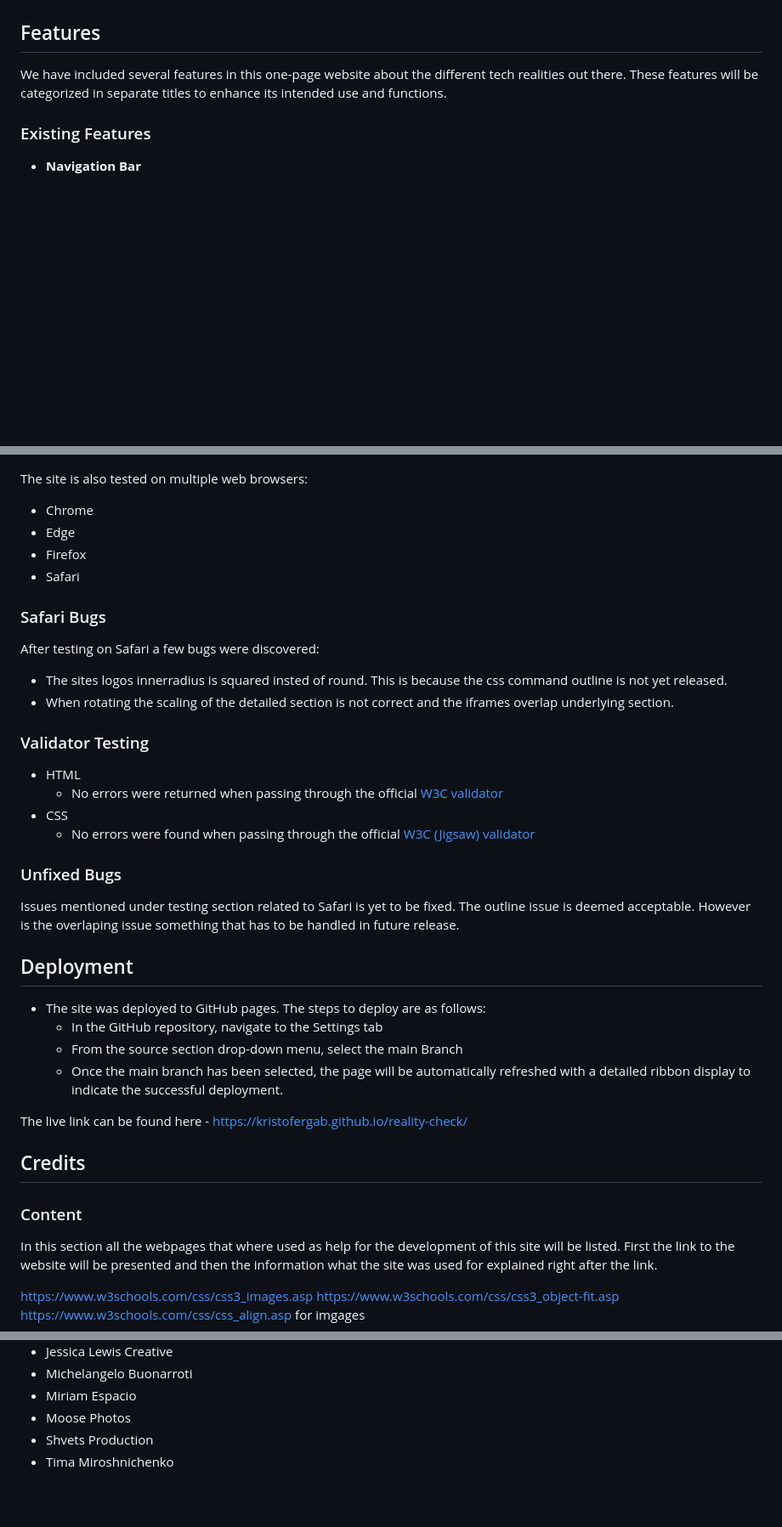
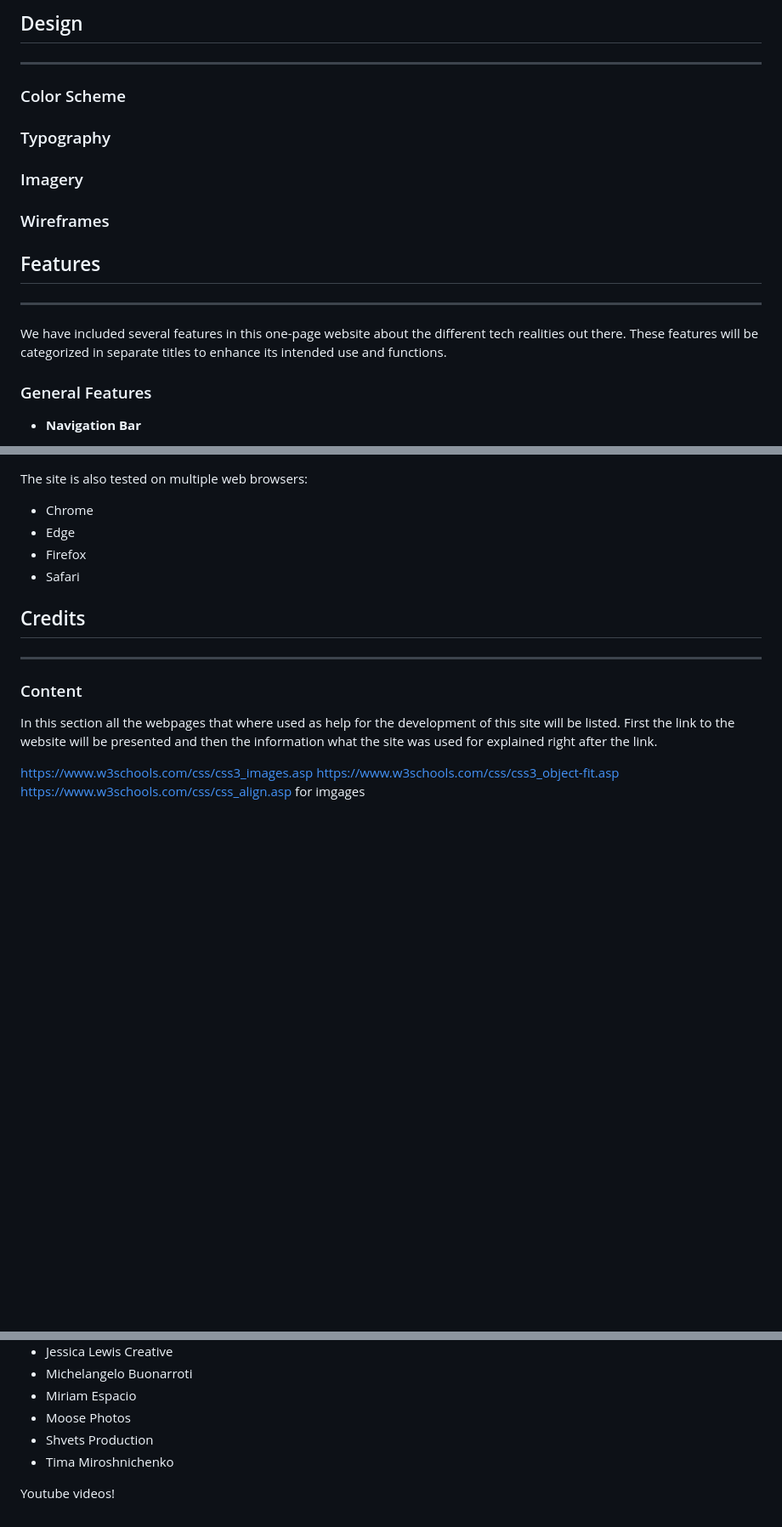
Before and after one commit to KristoferGab/reality-check, a Markdown page: README.md, 3 parts joined by grey strips. Shown: that part at 85% size. GitHub-like rendering; blank space fills up the shorter version.

```diff
--- a/README.md
+++ b/README.md
@@ -7,8 +60,20 @@ Reality Check is your one stop destination for getting all the different tech re
+## Design
+---
+### Color Scheme
+
+### Typography
+
+### Imagery
+
+### Wireframes
+
+
+
 ## Features
-
+---
 We have included several features in this one-page website about the different tech realities out there. These features will be categorized in separate titles to enhance its intended use and functions.
 
-### Existing Features
+### General Features
 
 - __Navigation Bar__
 
@@ -91,35 +219,8 @@ The site is also tested on multiple web browsers:
 - Firefox
 - Safari
 
-### Safari Bugs
-
-After testing on Safari a few bugs were discovered:
-- The sites logos innerradius is squared insted of round. This is because the css command outline is not yet released.
-- When rotating the scaling of the detailed section is not correct and the iframes overlap underlying section.
-
-### Validator Testing
-
-- HTML
-  - No errors were returned when passing through the official [W3C validator](https://validator.w3.org/nu/?showsource=yes&doc=https%3A%2F%2Fkristofergab.github.io%2Freality-check%2F)
-- CSS
-  - No errors were found when passing through the official [W3C (Jigsaw) validator](http://jigsaw.w3.org/css-validator/validator?lang=en&profile=css3svg&uri=https%3A%2F%2Fkristofergab.github.io%2Freality-check%2F&usermedium=all&vextwarning=&warning=1)
-
-### Unfixed Bugs
-
-Issues mentioned under testing section related to Safari is yet to be fixed. The outline issue is deemed acceptable. However is the overlaping issue something that has to be handled in future release.
-
-## Deployment
-
-- The site was deployed to GitHub pages. The steps to deploy are as follows:
-  - In the GitHub repository, navigate to the Settings tab
-  - From the source section drop-down menu, select the main Branch
-  - Once the main branch has been selected, the page will be automatically refreshed with a detailed ribbon display to indicate the successful deployment.
-
-The live link can be found here - https://kristofergab.github.io/reality-check/
-
-
 ## Credits
-
+---
 
 ### Content
 
@@ -206,3 +307,5 @@ for text description in detailed section
 - Moose Photos
 - Shvets Production
 - Tima Miroshnichenko
+
+Youtube videos!
```
Also changed, not shown: other parts of README.md (+117 -1 lines).
